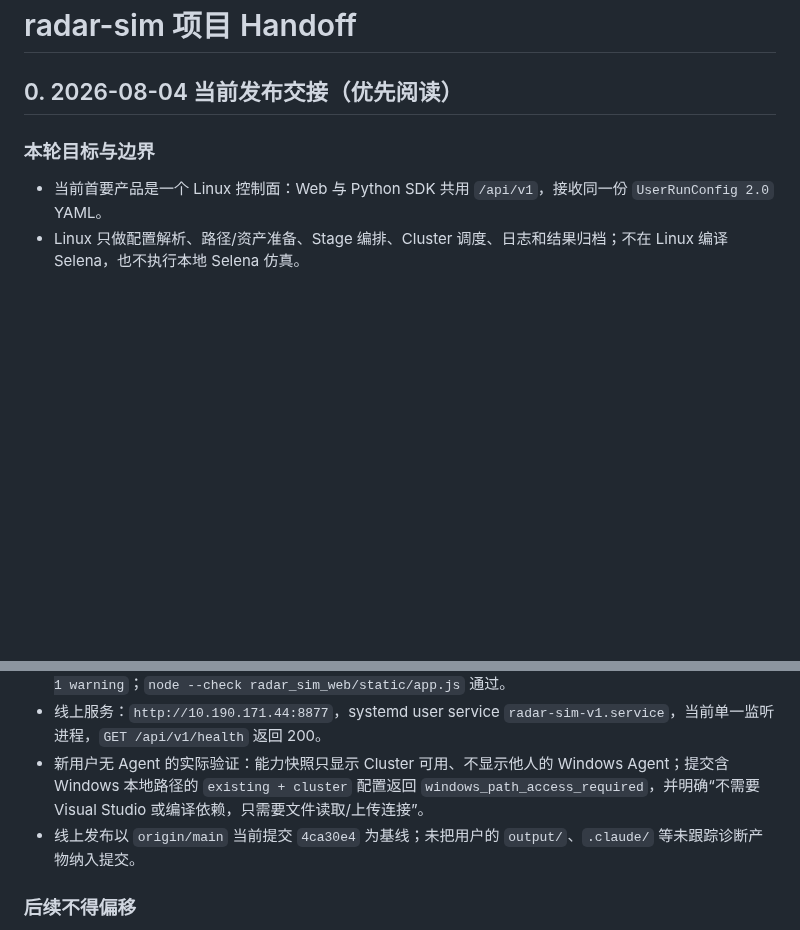
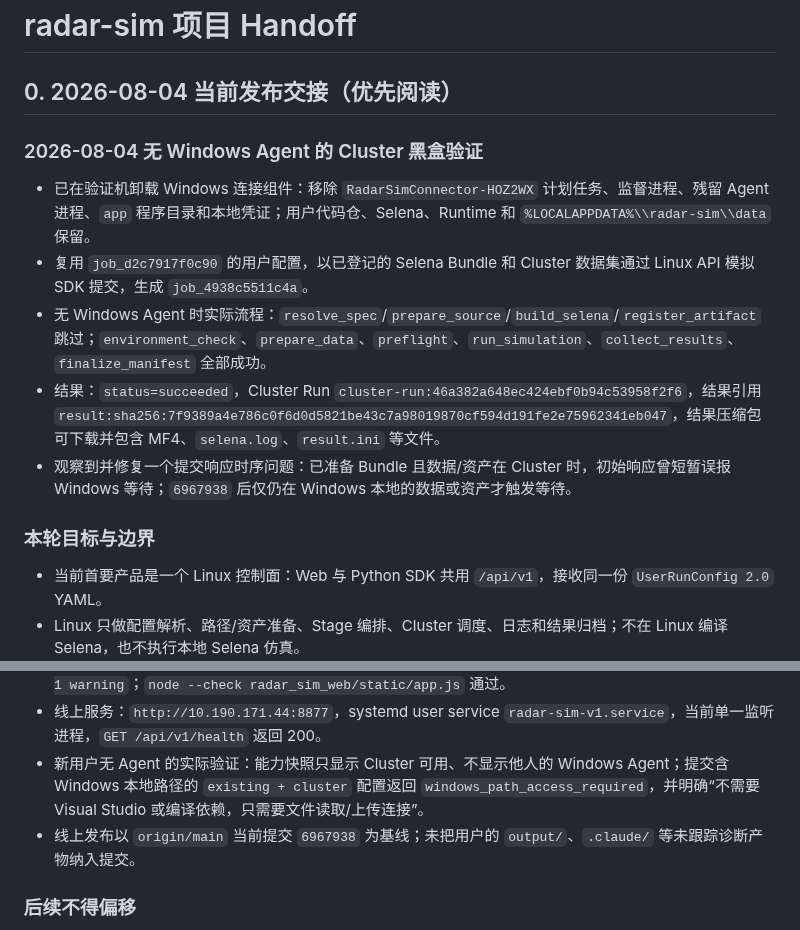
Before and after one commit to Bobs1121/radar-sim, a Markdown page: docs/handoff.md, 2 parts joined by grey strips. Rendered like a GitHub page; blank space fills up the shorter version.

Commit message:
docs: record no-agent Cluster black-box smoke

```diff
--- a/docs/handoff.md
+++ b/docs/handoff.md
@@ -6,6 +6,14 @@ description: 项目现状、架构、已知问题和后续 TODO
 # radar-sim 项目 Handoff
 
 ## 0. 2026-08-04 当前发布交接（优先阅读）
+
+### 2026-08-04 无 Windows Agent 的 Cluster 黑盒验证
+
+- 已在验证机卸载 Windows 连接组件：移除 `RadarSimConnector-HOZ2WX` 计划任务、监督进程、残留 Agent 进程、`app` 程序目录和本地凭证；用户代码仓、Selena、Runtime 和 `%LOCALAPPDATA%\\radar-sim\\data` 保留。
+- 复用 `job_d2c7917f0c90` 的用户配置，以已登记的 Selena Bundle 和 Cluster 数据集通过 Linux API 模拟 SDK 提交，生成 `job_4938c5511c4a`。
+- 无 Windows Agent 时实际流程：`resolve_spec`/`prepare_source`/`build_selena`/`register_artifact` 跳过；`environment_check`、`prepare_data`、`preflight`、`run_simulation`、`collect_results`、`finalize_manifest` 全部成功。
+- 结果：`status=succeeded`，Cluster Run `cluster-run:46a382a648ec424ebf0b94c53958f2f6`，结果引用 `result:sha256:7f9389a4e786c0f6d0d5821be43c7a98019870cf594d191fe2e75962341eb047`，结果压缩包可下载并包含 MF4、`selena.log`、`result.ini` 等文件。
+- 观察到并修复一个提交响应时序问题：已准备 Bundle 且数据/资产在 Cluster 时，初始响应曾短暂误报 Windows 等待；`6967938` 后仅仍在 Windows 本地的数据或资产才触发等待。
 
 ### 本轮目标与边界
 
@@ -36,7 +44,7 @@ description: 项目现状、架构、已知问题和后续 TODO
 - 回归测试：路径/绑定/SDK 组合 → `82 passed, 3 skipped, 1 warning`；V1 服务/路由组合 → `85 passed, 1 warning`；`node --check radar_sim_web/static/app.js` 通过。
 - 线上服务：`http://10.190.171.44:8877`，systemd user service `radar-sim-v1.service`，当前单一监听进程，`GET /api/v1/health` 返回 200。
 - 新用户无 Agent 的实际验证：能力快照只显示 Cluster 可用、不显示他人的 Windows Agent；提交含 Windows 本地路径的 `existing + cluster` 配置返回 `windows_path_access_required`，并明确“不需要 Visual Studio 或编译依赖，只需要文件读取/上传连接”。
-- 线上发布以 `origin/main` 当前提交 `4ca30e4` 为基线；未把用户的 `output/`、`.claude/` 等未跟踪诊断产物纳入提交。
+- 线上发布以 `origin/main` 当前提交 `6967938` 为基线；未把用户的 `output/`、`.claude/` 等未跟踪诊断产物纳入提交。
 
 ### 后续不得偏移
 
```
